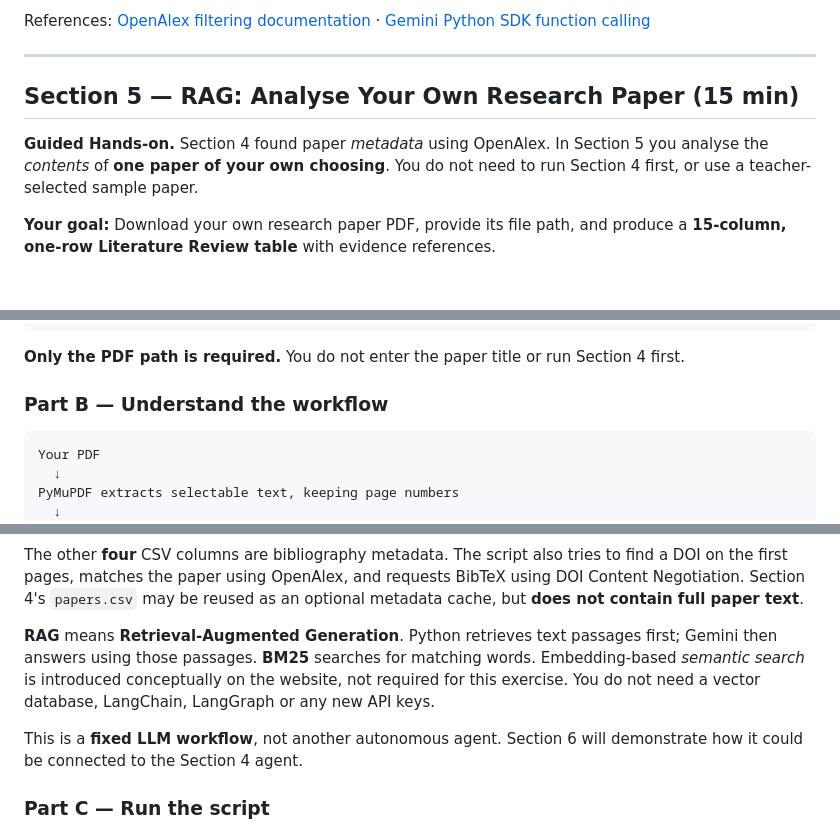
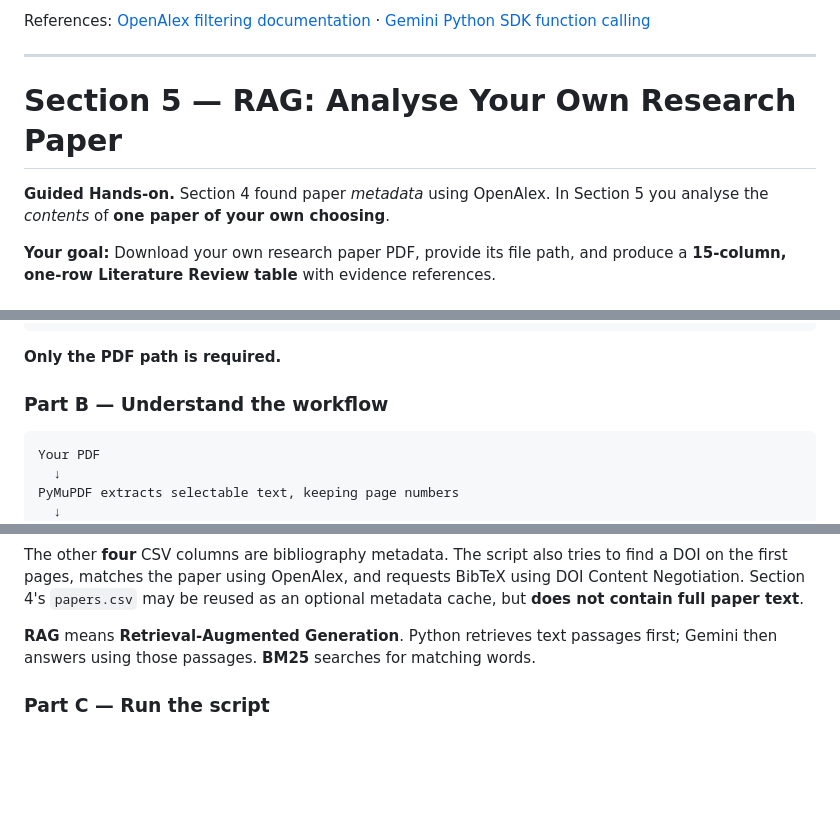
Before and after one commit to SiaDu/MLMPworkshop, a Markdown page: workshop03_Building_an_AI_Agent/literature_research_agent_starter/README.md, 3 parts joined by grey strips. GitHub-like rendering; blank space fills up the shorter version.

Commit message:
Update Section 5 in README to clarify analysis instructions and remove unnecessary details

````diff
--- a/workshop03_Building_an_AI_Agent/literature_research_agent_starter/README.md
+++ b/workshop03_Building_an_AI_Agent/literature_research_agent_starter/README.md
@@ -516,9 +516,9 @@ References: [OpenAlex filtering documentation](https://help.openalex.org/api/fil
 
 ---
 
-## Section 5 — RAG: Analyse Your Own Research Paper (15 min)
+# Section 5 — RAG: Analyse Your Own Research Paper
 
-**Guided Hands-on.** Section 4 found paper *metadata* using OpenAlex. In Section 5 you analyse the *contents* of **one paper of your own choosing**. You do not need to run Section 4 first, or use a teacher-selected sample paper.
+**Guided Hands-on.** Section 4 found paper *metadata* using OpenAlex. In Section 5 you analyse the *contents* of **one paper of your own choosing**.
 
 **Your goal:** Download your own research paper PDF, provide its file path, and produce a **15-column, one-row Literature Review table** with evidence references.
 
@@ -542,7 +542,7 @@ literature_research_agent_starter/
     └── my_paper.pdf   ← your own downloaded paper
 ```
 
-**Only the PDF path is required.** You do not enter the paper title or run Section 4 first.
+**Only the PDF path is required.**
 
 ### Part B — Understand the workflow
 
@@ -564,9 +564,7 @@ literature_review.csv + evidence.json (+ paper.bib if available)
 
 The other **four** CSV columns are bibliography metadata. The script also tries to find a DOI on the first pages, matches the paper using OpenAlex, and requests BibTeX using DOI Content Negotiation. Section 4's `papers.csv` may be reused as an optional metadata cache, but **does not contain full paper text**.
 
-**RAG** means **Retrieval-Augmented Generation**. Python retrieves text passages first; Gemini then answers using those passages. **BM25** searches for matching words. Embedding-based *semantic search* is introduced conceptually on the website, not required for this exercise. You do not need a vector database, LangChain, LangGraph or any new API keys.
-
-This is a **fixed LLM workflow**, not another autonomous agent. Section 6 will demonstrate how it could be connected to the Section 4 agent.
+**RAG** means **Retrieval-Augmented Generation**. Python retrieves text passages first; Gemini then answers using those passages. **BM25** searches for matching words.
 
 ### Part C — Run the script
 
````
